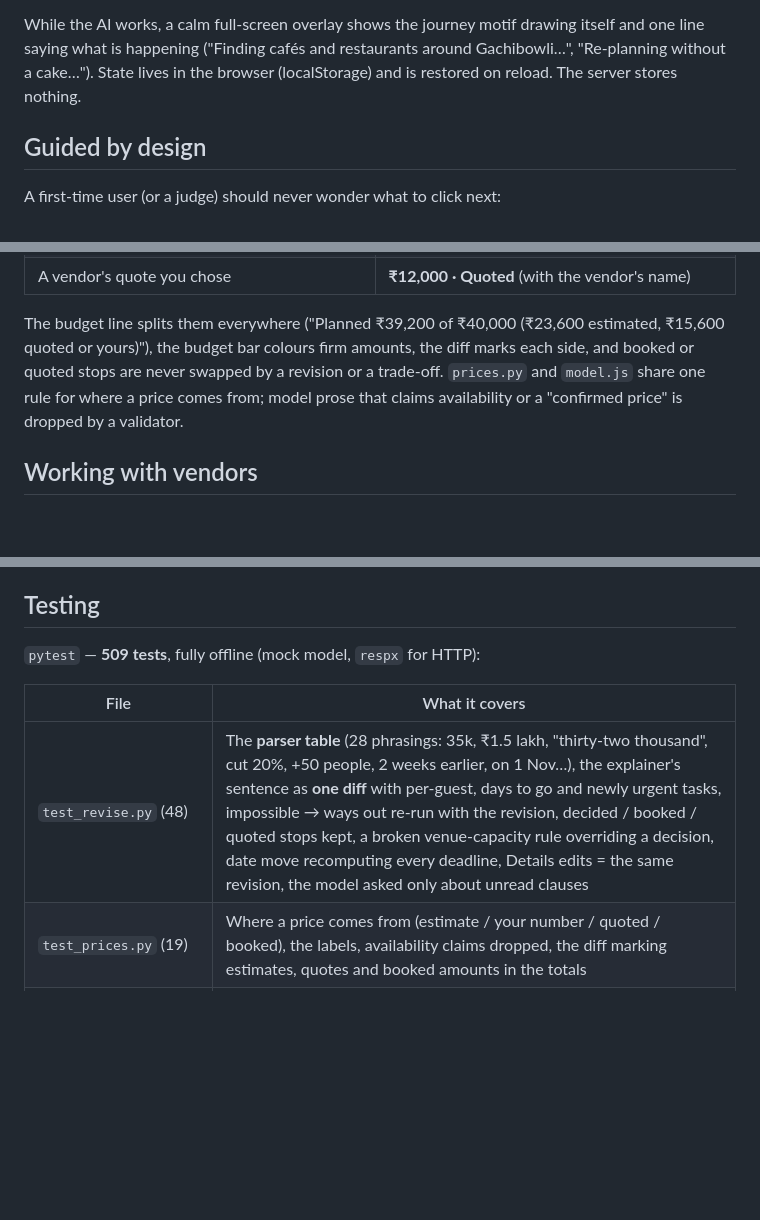
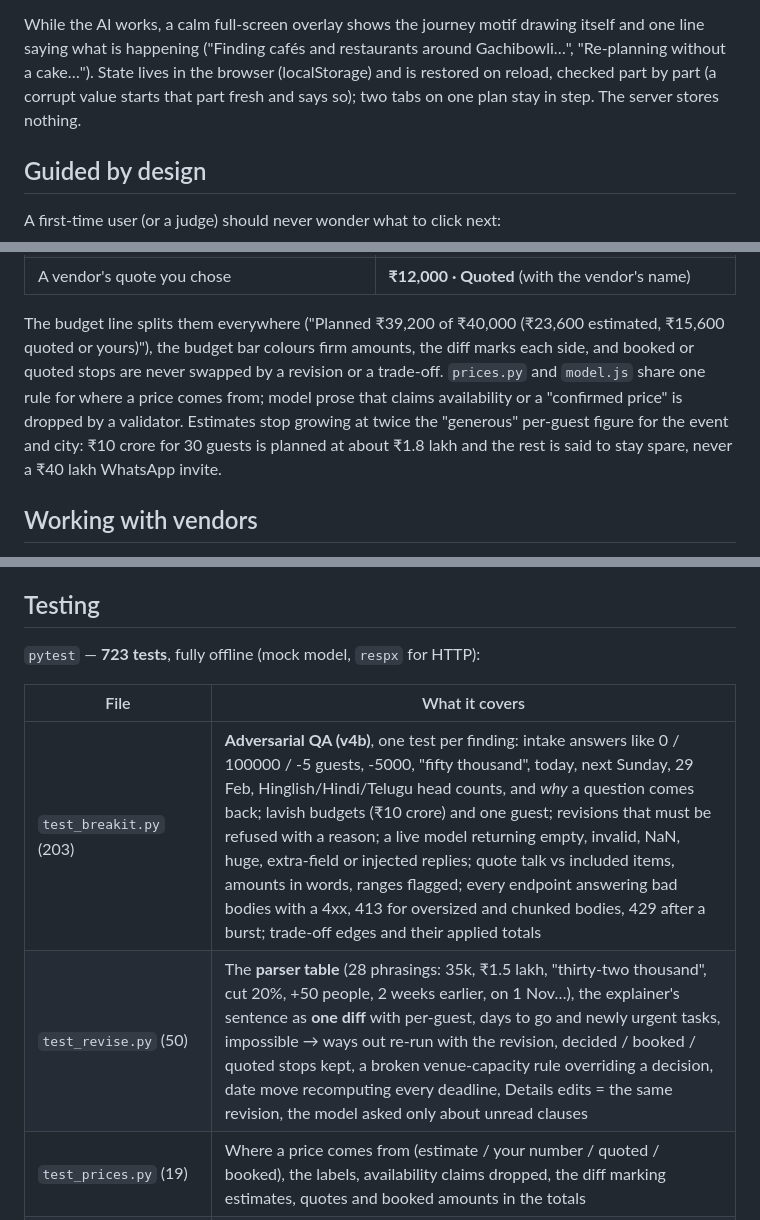
Before and after one commit to myselfvivek17/waypoint, a Markdown page: README.md, 3 parts joined by grey strips. Rendered like a GitHub page; blank space fills up the shorter version.

```diff
--- a/README.md
+++ b/README.md
@@ -49,7 +49,7 @@ quotes you paste** — it never contacts anyone or claims availability.
 
 While the AI works, a calm full-screen overlay shows the journey motif drawing itself and one line
 saying what is happening ("Finding cafés and restaurants around Gachibowli…", "Re-planning without a
-cake…"). State lives in the browser (localStorage) and is restored on reload. The server stores nothing.
+cake…"). State lives in the browser (localStorage) and is restored on reload, checked part by part (a corrupt value starts that part fresh and says so); two tabs on one plan stay in step. The server stores nothing.
 
 ## Guided by design
 
@@ -148,7 +156,9 @@ Waypoint never contacts a vendor, so it never presents a price as confirmed:
 The budget line splits them everywhere ("Planned ₹39,200 of ₹40,000 (₹23,600 estimated, ₹15,600 quoted or
 yours)"), the budget bar colours firm amounts, the diff marks each side, and booked or quoted stops are never
 swapped by a revision or a trade-off. `prices.py` and `model.js` share one rule for where a price comes from;
-model prose that claims availability or a "confirmed price" is dropped by a validator.
+model prose that claims availability or a "confirmed price" is dropped by a validator. Estimates stop growing at twice the
+"generous" per-guest figure for the event and city: ₹10 crore for 30 guests is planned at about ₹1.8 lakh and the
+rest is said to stay spare, never a ₹40 lakh WhatsApp invite.
 
 ## Working with vendors
 
@@ -383,11 +393,12 @@ appears instead of a stand-in. Map data © OpenStreetMap contributors (ODbL).
 
 ## Testing
 
-`pytest` — **509 tests**, fully offline (mock model, `respx` for HTTP):
+`pytest` — **723 tests**, fully offline (mock model, `respx` for HTTP):
 
 | File | What it covers |
 |---|---|
-| `test_revise.py` (48) | The **parser table** (28 phrasings: 35k, ₹1.5 lakh, "thirty-two thousand", cut 20%, +50 people, 2 weeks earlier, on 1 Nov…), the explainer's sentence as **one diff** with per-guest, days to go and newly urgent tasks, impossible → ways out re-run with the revision, decided / booked / quoted stops kept, a broken venue-capacity rule overriding a decision, date move recomputing every deadline, Details edits = the same revision, the model asked only about unread clauses |
+| `test_breakit.py` (203) | **Adversarial QA (v4b)**, one test per finding: intake answers like 0 / 100000 / -5 guests, -5000, "fifty thousand", today, next Sunday, 29 Feb, Hinglish/Hindi/Telugu head counts, and *why* a question comes back; lavish budgets (₹10 crore) and one guest; revisions that must be refused with a reason; a live model returning empty, invalid, NaN, huge, extra-field or injected replies; quote talk vs included items, amounts in words, ranges flagged; every endpoint answering bad bodies with a 4xx, 413 for oversized and chunked bodies, 429 after a burst; trade-off edges and their applied totals |
+| `test_revise.py` (50) | The **parser table** (28 phrasings: 35k, ₹1.5 lakh, "thirty-two thousand", cut 20%, +50 people, 2 weeks earlier, on 1 Nov…), the explainer's sentence as **one diff** with per-guest, days to go and newly urgent tasks, impossible → ways out re-run with the revision, decided / booked / quoted stops kept, a broken venue-capacity rule overriding a decision, date move recomputing every deadline, Details edits = the same revision, the model asked only about unread clauses |
 | `test_prices.py` (19) | Where a price comes from (estimate / your number / quoted / booked), the labels, availability claims dropped, the diff marking estimates, quotes and booked amounts in the totals |
 | `test_vendors.py` (14) | Questions cover the event and every must-have, model questions checked, quote reading and maths, invented amounts and items rejected, **prompt injection stays data and no markup is echoed**, length limits, a chosen quote flowing into the budget (LLM mocked) |
 | `test_tradeoffs.py` (9) | Options close the gap and their totals are exact when applied, priorities protected, least sacrifice (not an even cut), fewer guests, booked stops never offered, the model only rewords |
```
Also changed, not shown: other parts of README.md (+20 -7 lines).
